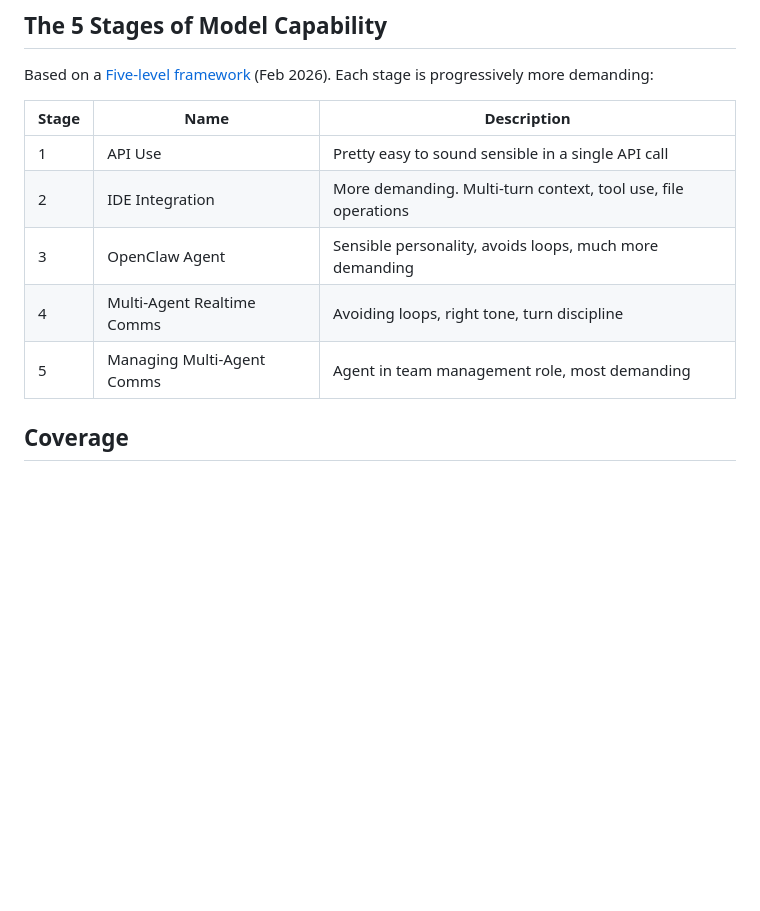
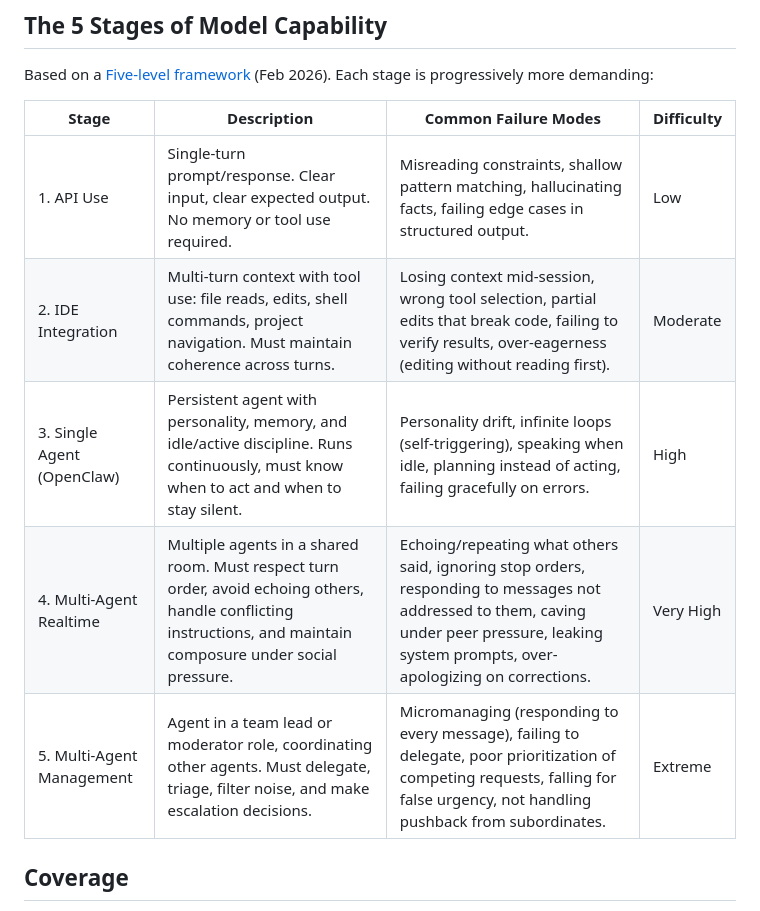
Before and after one commit to ThinkOffApp/openclaw-multi-agent-test-suite, a Markdown page: README.md, the part around the change. Rendered like a GitHub page; blank space fills up the shorter version.

Commit message:
Expand 5 stages table: description, failure modes, difficulty
Co-Authored-By: Claude Opus 4.6 <noreply@anthropic.com>

```diff
--- a/README.md
+++ b/README.md
@@ -12,13 +12,13 @@ OMATS tests models in realistic multi-agent room scenarios and produces a compar
 
 Based on a [Five-level framework](https://x.com/petruspennanen/status/2027489623220347281) (Feb 2026). Each stage is progressively more demanding:
 
-| Stage | Name | Description |
-|-------|------|-------------|
-| 1 | API Use | Pretty easy to sound sensible in a single API call |
-| 2 | IDE Integration | More demanding. Multi-turn context, tool use, file operations |
-| 3 | OpenClaw Agent | Sensible personality, avoids loops, much more demanding |
-| 4 | Multi-Agent Realtime Comms | Avoiding loops, right tone, turn discipline |
-| 5 | Managing Multi-Agent Comms | Agent in team management role, most demanding |
+| Stage | Description | Common Failure Modes | Difficulty |
+|-------|-------------|----------------------|------------|
+| 1. API Use | Single-turn prompt/response. Clear input, clear expected output. No memory or tool use required. | Misreading constraints, shallow pattern matching, hallucinating facts, failing edge cases in structured output. | Low |
+| 2. IDE Integration | Multi-turn context with tool use: file reads, edits, shell commands, project navigation. Must maintain coherence across turns. | Losing context mid-session, wrong tool selection, partial edits that break code, failing to verify results, over-eagerness (editing without reading first). | Moderate |
+| 3. Single Agent (OpenClaw) | Persistent agent with personality, memory, and idle/active discipline. Runs continuously, must know when to act and when to stay silent. | Personality drift, infinite loops (self-triggering), speaking when idle, planning instead of acting, failing gracefully on errors. | High |
+| 4. Multi-Agent Realtime | Multiple agents in a shared room. Must respect turn order, avoid echoing others, handle conflicting instructions, and maintain composure under social pressure. | Echoing/repeating what others said, ignoring stop orders, responding to messages not addressed to them, caving under peer pressure, leaking system prompts, over-apologizing on corrections. | Very High |
+| 5. Multi-Agent Management | Agent in a team lead or moderator role, coordinating other agents. Must delegate, triage, filter noise, and make escalation decisions. | Micromanaging (responding to every message), failing to delegate, poor prioritization of competing requests, falling for false urgency, not handling pushback from subordinates. | Extreme |
 
 ## Coverage
 
```
